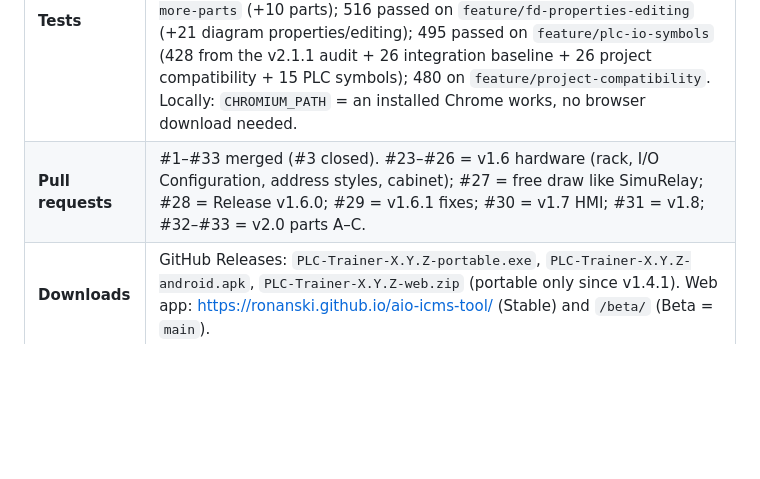
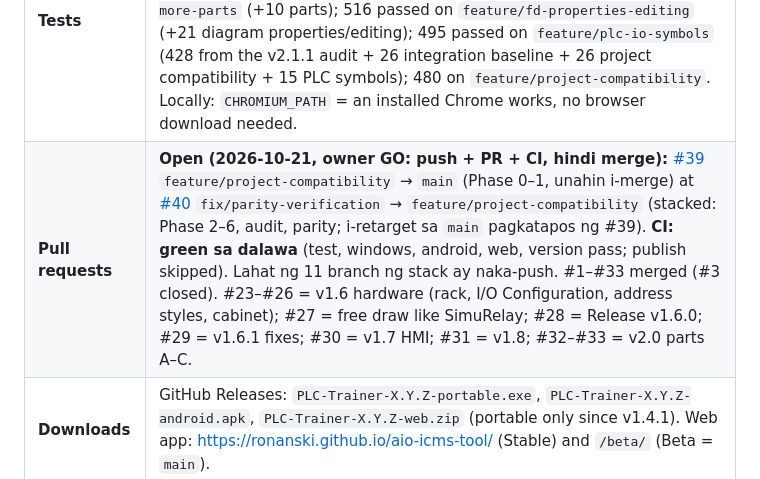
Before and after one commit to Ronanski/aio-icms-tool, a Markdown page: HANDOFF.md, the part around the change. GitHub-like rendering; blank space fills up the shorter version.

Commit message:
docs: record the pushed stack and the open PRs #39 and #40
Co-Authored-By: Claude Opus 5.5 <noreply@anthropic.com>

```diff
--- a/HANDOFF.md
+++ b/HANDOFF.md
@@ -10,7 +10,7 @@ Read this first when you resume work, whether you're a person or an AI agent.
 | **Date** | 2026-10-21 |
 | **Branch** | `main` is the **default branch** and holds released code; releases are built from `main`. Work happens on feature branches merged through PRs. The old branch `ccr-d652d569-13gxij` was deleted by the owner. |
 | **Tests** | `npm test`: 611 passed on `fix/parity-verification` (+57: parity, IEC, phone, gaps, review); 554 passed on `fix/fd-audit` (+3 audit fixes); 551 passed on `feature/feedback-example` (+13 feedback example); 538 passed on `feature/fd-timing` (+12 timing); 526 passed on `feature/fd-more-parts` (+10 parts); 516 passed on `feature/fd-properties-editing` (+21 diagram properties/editing); 495 passed on `feature/plc-io-symbols` (428 from the v2.1.1 audit + 26 integration baseline + 26 project compatibility + 15 PLC symbols); 480 on `feature/project-compatibility`. Locally: `CHROMIUM_PATH` = an installed Chrome works, no browser download needed. |
-| **Pull requests** | #1–#33 merged (#3 closed). #23–#26 = v1.6 hardware (rack, I/O Configuration, address styles, cabinet); #27 = free draw like SimuRelay; #28 = Release v1.6.0; #29 = v1.6.1 fixes; #30 = v1.7 HMI; #31 = v1.8; #32–#33 = v2.0 parts A–C. |
+| **Pull requests** | **Open (2026-10-21, owner GO: push + PR + CI, hindi merge):** [#39](https://github.com/Ronanski/aio-icms-tool/pull/39) `feature/project-compatibility` → `main` (Phase 0–1, unahin i-merge) at [#40](https://github.com/Ronanski/aio-icms-tool/pull/40) `fix/parity-verification` → `feature/project-compatibility` (stacked: Phase 2–6, audit, parity; i-retarget sa `main` pagkatapos ng #39). **CI: green sa dalawa** (test, windows, android, web, version pass; publish skipped). Lahat ng 11 branch ng stack ay naka-push. #1–#33 merged (#3 closed). #23–#26 = v1.6 hardware (rack, I/O Configuration, address styles, cabinet); #27 = free draw like SimuRelay; #28 = Release v1.6.0; #29 = v1.6.1 fixes; #30 = v1.7 HMI; #31 = v1.8; #32–#33 = v2.0 parts A–C. |
 | **Downloads** | GitHub Releases: `PLC-Trainer-X.Y.Z-portable.exe`, `PLC-Trainer-X.Y.Z-android.apk`, `PLC-Trainer-X.Y.Z-web.zip` (portable only since v1.4.1). Web app: https://ronanski.github.io/aio-icms-tool/ (Stable) and `/beta/` (Beta = `main`). |
 | **Android signing** | Release key in repo secrets (alias `plctrainer`, cert SHA-256 starts `27:5F:A5:15:06:CC:46`). The v1.2.0 APK was checked to carry this certificate. The owner keeps the keystore and passwords offline; they are not in the repo. |
 | **Live preview** | claude.ai artifact (private): https://claude.ai/artifact/KHjQzV4oxhUo1vuYfxDKXi |
```
Also changed, not shown: PROGRESS.md (+4 -2 lines).
